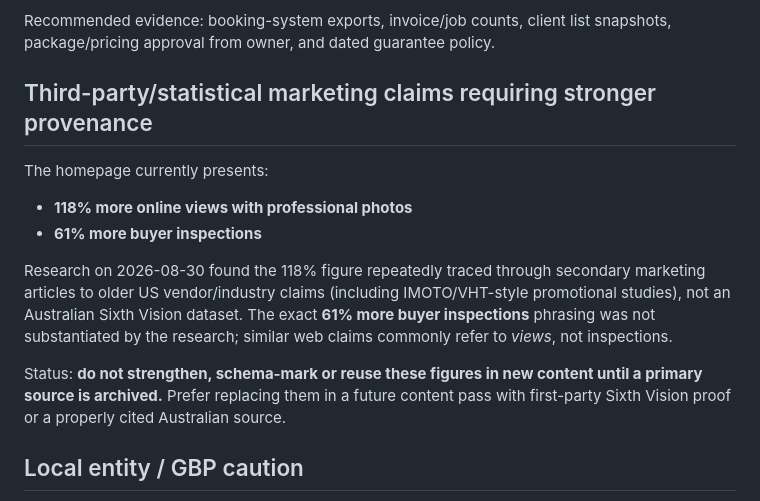
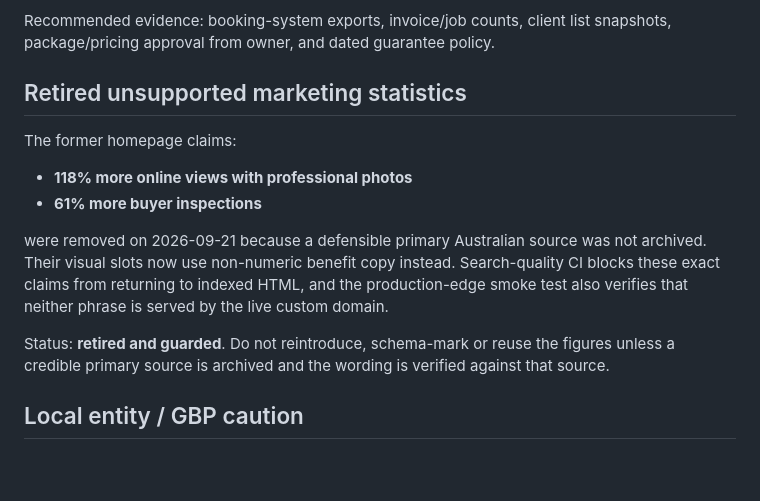
Before and after one commit to kloudocean-kodex/sixthvision-website, a Markdown page: docs/evidence-register.md, the part around one of its changes. Rendered like a GitHub page; blank space fills up the shorter version.

Commit message:
Evidence: record retirement of unsupported statistics

```diff
--- a/docs/evidence-register.md
+++ b/docs/evidence-register.md
@@ -33,16 +33,16 @@ These may be true, but they should remain tagged as first-party until supporting
 
 Recommended evidence: booking-system exports, invoice/job counts, client list snapshots, package/pricing approval from owner, and dated guarantee policy.
 
-## Third-party/statistical marketing claims requiring stronger provenance
+## Retired unsupported marketing statistics
 
-The homepage currently presents:
+The former homepage claims:
 
 - **118% more online views with professional photos**
 - **61% more buyer inspections**
 
-Research on 2026-08-30 found the 118% figure repeatedly traced through secondary marketing articles to older US vendor/industry claims (including IMOTO/VHT-style promotional studies), not an Australian Sixth Vision dataset. The exact **61% more buyer inspections** phrasing was not substantiated by the research; similar web claims commonly refer to *views*, not inspections.
+were removed on 2026-09-21 because a defensible primary Australian source was not archived. Their visual slots now use non-numeric benefit copy instead. Search-quality CI blocks these exact claims from returning to indexed HTML, and the production-edge smoke test also verifies that neither phrase is served by the live custom domain.
 
-Status: **do not strengthen, schema-mark or reuse these figures in new content until a primary source is archived.** Prefer replacing them in a future content pass with first-party Sixth Vision proof or a properly cited Australian source.
+Status: **retired and guarded**. Do not reintroduce, schema-mark or reuse the figures unless a credible primary source is archived and the wording is verified against that source.
 
 ## Local entity / GBP caution
 
```
Also changed, not shown: other parts of docs/evidence-register.md (+1 -1 lines).
